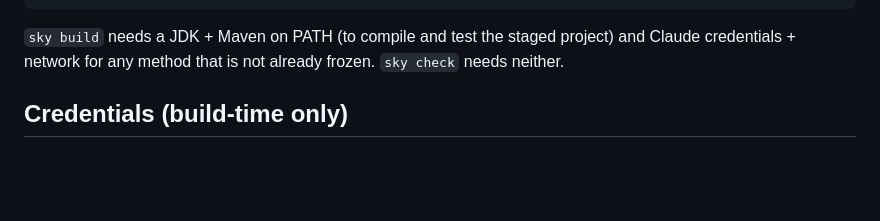
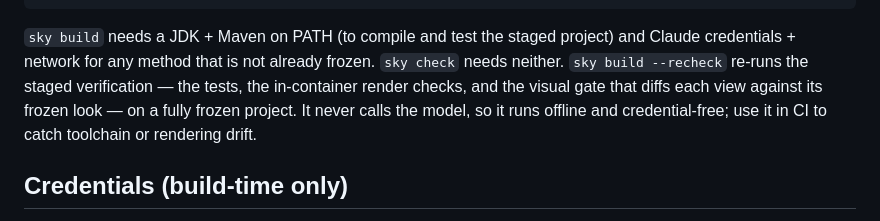
Before and after one commit to adeptum-labs/skylang, a Markdown page: README.md, the part around the change. Rendered like a GitHub page; blank space fills up the shorter version.

Commit message:
Document sky build --recheck in the README

```diff
--- a/README.md
+++ b/README.md
@@ -97,6 +97,10 @@ GRAALVM_HOME=<graalvm> JAVA_HOME=<graalvm> mvn -Pnative -DskipTests package
 
 `sky build` needs a JDK + Maven on PATH (to compile and test the staged project) and Claude
 credentials + network for any method that is not already frozen. `sky check` needs neither.
+`sky build --recheck` re-runs the staged verification — the tests, the in-container render
+checks, and the visual gate that diffs each view against its frozen look — on a fully frozen
+project. It never calls the model, so it runs offline and credential-free; use it in CI to
+catch toolchain or rendering drift.
 
 ## Credentials (build-time only)
 
```
